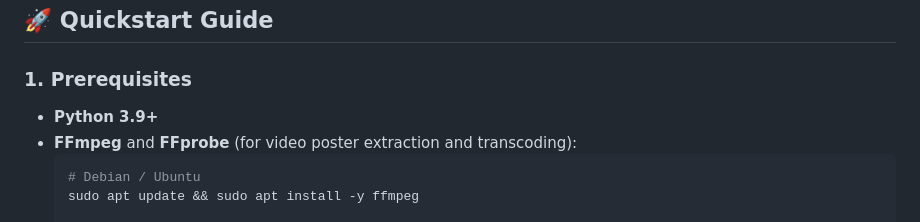
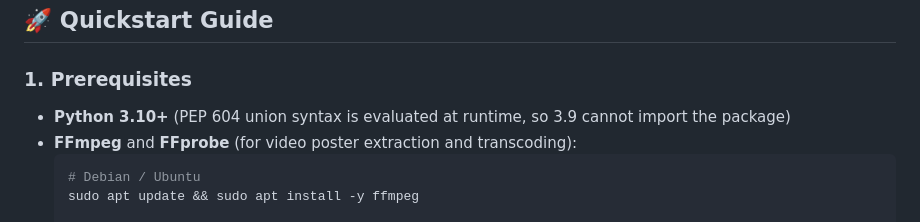
Before and after one commit to bslater509/Media-library, a Markdown page: README.md, the part around the change. Drawn GitHub-style.

Commit message:
docs: state the real Python floor (3.10+) in README and AGENTS.md

````diff
--- a/README.md
+++ b/README.md
@@ -73,7 +73,7 @@ A high-performance, web-based media manager and video sorter built with **FastAP
 ## 🚀 Quickstart Guide
 
 ### 1. Prerequisites
-- **Python 3.9+**
+- **Python 3.10+** (PEP 604 union syntax is evaluated at runtime, so 3.9 cannot import the package)
 - **FFmpeg** and **FFprobe** (for video poster extraction and transcoding):
   ```bash
   # Debian / Ubuntu
````
Also changed, not shown: AGENTS.md (+1 -1 lines).
